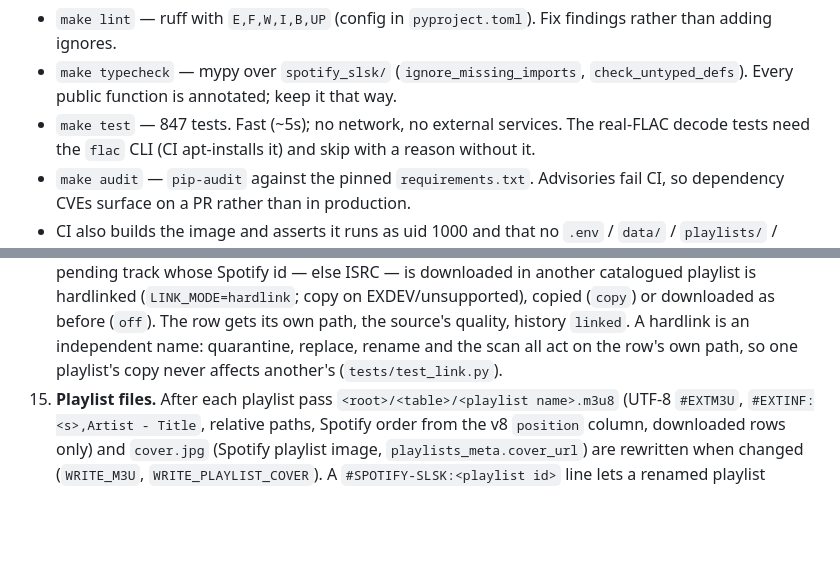
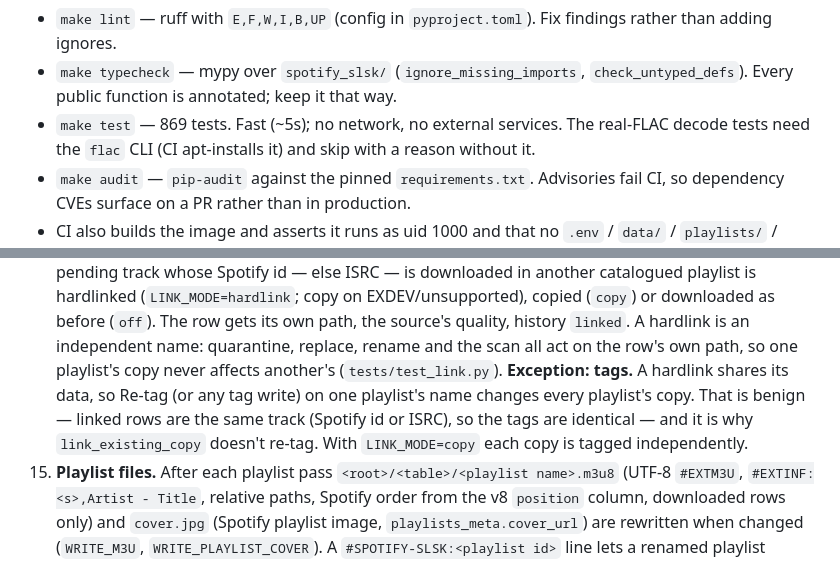
Before and after one commit to guilhermewolf/spotify-slsk, a Markdown page: CLAUDE.md, 2 parts joined by grey strips. GitHub-like rendering; blank space fills up the shorter version.

```diff
--- a/CLAUDE.md
+++ b/CLAUDE.md
@@ -39,7 +39,7 @@ and CI all agree; the Makefile defaults to `python3.12`). Individual targets:
   findings rather than adding ignores.
 - `make typecheck` — mypy over `spotify_slsk/` (`ignore_missing_imports`,
   `check_untyped_defs`). Every public function is annotated; keep it that way.
-- `make test` — 847 tests. Fast (~5s); no network, no external services. The
+- `make test` — 869 tests. Fast (~5s); no network, no external services. The
   real-FLAC decode tests need the `flac` CLI (CI apt-installs it) and skip with
   a reason without it.
 - `make audit` — `pip-audit` against the pinned `requirements.txt`. Advisories
@@ -334,6 +334,11 @@ unnormalised.
     quality, history `linked`. A hardlink is an independent name: quarantine,
     replace, rename and the scan all act on the row's own path, so one
     playlist's copy never affects another's (`tests/test_link.py`).
+    **Exception: tags.** A hardlink shares its data, so Re-tag (or any tag
+    write) on one playlist's name changes every playlist's copy. That is
+    benign — linked rows are the same track (Spotify id or ISRC), so the tags
+    are identical — and it is why `link_existing_copy` doesn't re-tag. With
+    `LINK_MODE=copy` each copy is tagged independently.
 15. **Playlist files.** After each playlist pass `<root>/<table>/<playlist
     name>.m3u8` (UTF-8 `#EXTM3U`, `#EXTINF:<s>,Artist - Title`, relative paths,
     Spotify order from the v8 `position` column, downloaded rows only) and
```
Also changed, not shown: README.md (+3 -1 lines).
